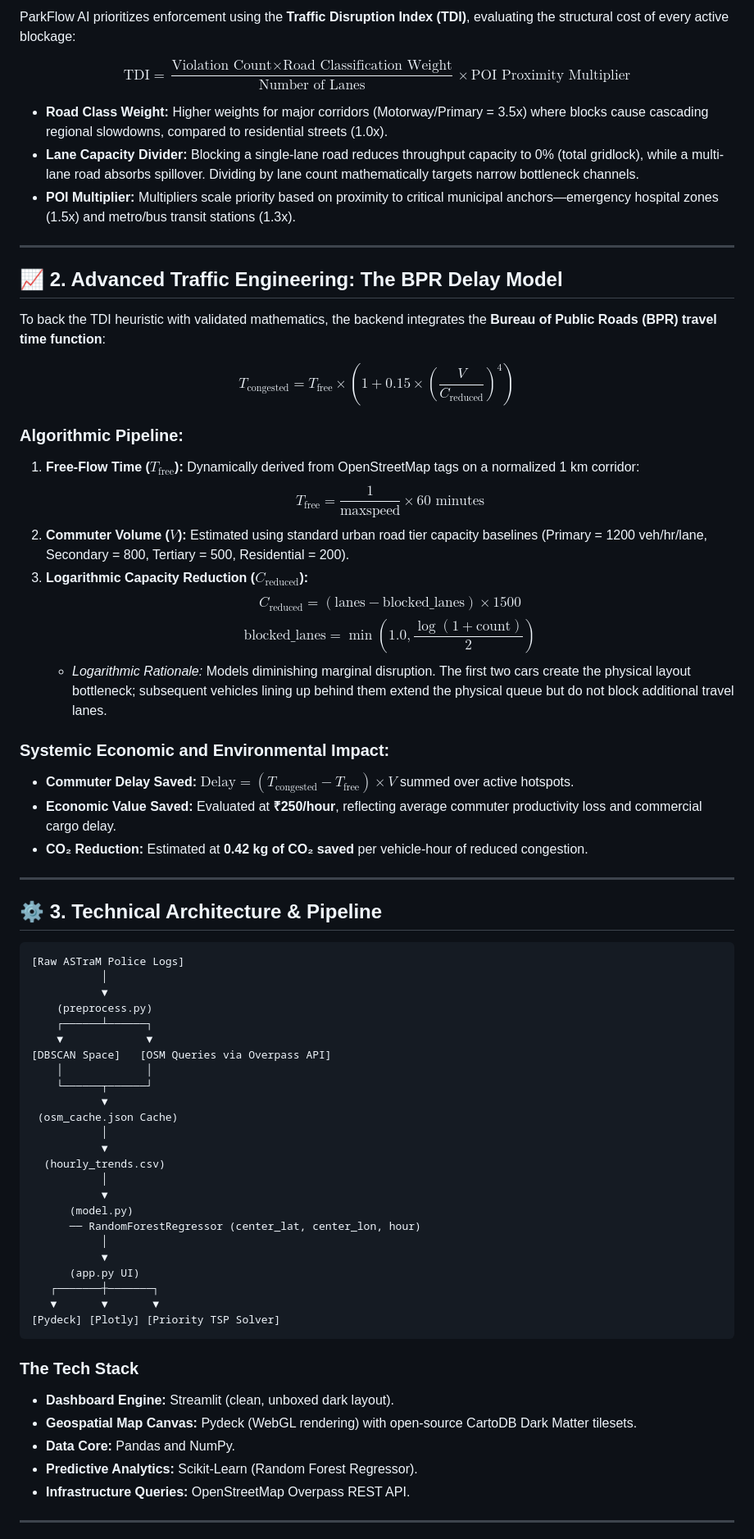
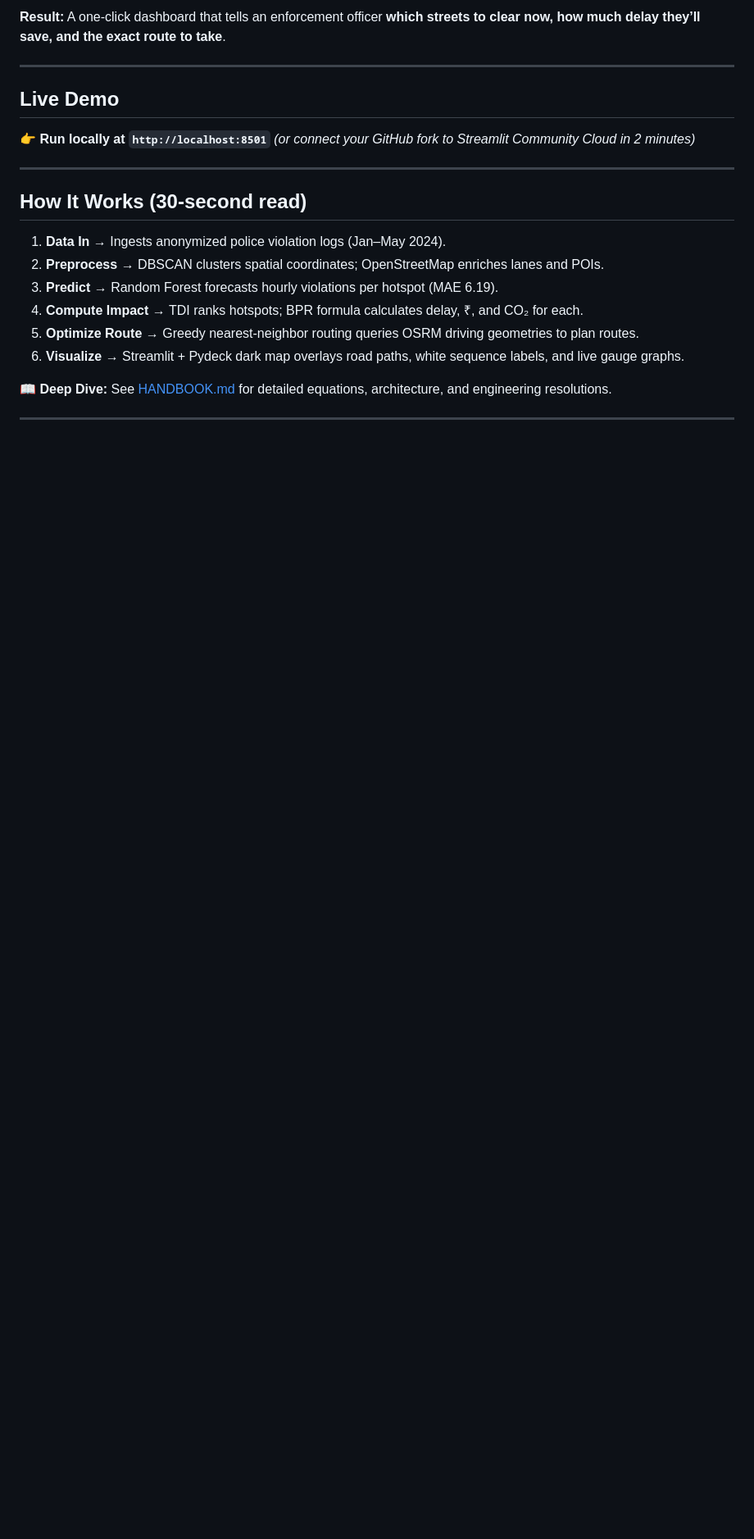
Before and after one commit to AnkitSinghGTHB/ParkFlow-AI, a Markdown page: README.md, the part around one of its changes. Shown at 82% size. GitHub-like rendering; blank space fills up the shorter version.

````diff
--- a/README.md
+++ b/README.md
@@ -31,72 +26,23 @@ Traditional mobility interventions fall into the **"Heatmap Trap"**—they highl
 
-ParkFlow AI prioritizes enforcement using the **Traffic Disruption Index (TDI)**, evaluating the structural cost of every active blockage:
-
-$$\text{TDI} = \frac{\text{Violation Count} \times \text{Road Classification Weight}}{\text{Number of Lanes}} \times \text{POI Proximity Multiplier}$$
-
-* **Road Class Weight:** Higher weights for major corridors (Motorway/Primary = 3.5x) where blocks cause cascading regional slowdowns, compared to residential streets (1.0x).
-* **Lane Capacity Divider:** Blocking a single-lane road reduces throughput capacity to 0% (total gridlock), while a multi-lane road absorbs spillover. Dividing by lane count mathematically targets narrow bottleneck channels.
-* **POI Multiplier:** Multipliers scale priority based on proximity to critical municipal anchors—emergency hospital zones (1.5x) and metro/bus transit stations (1.3x).
+**Result:** A one‑click dashboard that tells an enforcement officer **which streets to clear now, how much delay they’ll save, and the exact route to take**.
 
 ---
 
-## 📈 2. Advanced Traffic Engineering: The BPR Delay Model
-
-To back the TDI heuristic with validated mathematics, the backend integrates the **Bureau of Public Roads (BPR) travel time function**:
-
-$$T_{\text{congested}} = T_{\text{free}} \times \left( 1 + 0.15 \times \left( \frac{V}{C_{\text{reduced}}} \right)^4 \right)$$
-
-### Algorithmic Pipeline:
-
-1. **Free-Flow Time ($T_{\text{free}}$):** Dynamically derived from OpenStreetMap tags on a normalized 1 km corridor:
-   $$T_{\text{free}} = \frac{1}{\text{maxspeed}} \times 60 \text{ minutes}$$
-2. **Commuter Volume ($V$):** Estimated using standard urban road tier capacity baselines (Primary = 1200 veh/hr/lane, Secondary = 800, Tertiary = 500, Residential = 200).
-3. **Logarithmic Capacity Reduction ($C_{\text{reduced}}$):**
-   $$C_{\text{reduced}} = (\text{lanes} - \text{blocked\_lanes}) \times 1500$$
-   $$\text{blocked\_lanes} = \min\left(1.0, \frac{\log(1 + \text{count})}{2}\right)$$
-   * *Logarithmic Rationale:* Models diminishing marginal disruption. The first two cars create the physical layout bottleneck; subsequent vehicles lining up behind them extend the physical queue but do not block additional travel lanes.
-
-### Systemic Economic and Environmental Impact:
-* **Commuter Delay Saved:** $\text{Delay} = (T_{\text{congested}} - T_{\text{free}}) \times V$ summed over active hotspots.
-* **Economic Value Saved:** Evaluated at **₹250/hour**, reflecting average commuter productivity loss and commercial cargo delay.
-* **CO₂ Reduction:** Estimated at **0.42 kg of CO₂ saved** per vehicle-hour of reduced congestion.
+## Live Demo
+👉 **Run locally at `http://localhost:8501`** *(or connect your GitHub fork to Streamlit Community Cloud in 2 minutes)*
 
 ---
 
-## ⚙️ 3. Technical Architecture & Pipeline
+## How It Works (30‑second read)
 
-```
-[Raw ASTraM Police Logs]
-           │
-           ▼
-    (preprocess.py)
-    ┌──────┴──────┐
-    ▼             ▼
-[DBSCAN Space]   [OSM Queries via Overpass API]
-    │             │
-    └──────┬──────┘
-           ▼
- (osm_cache.json Cache)
-           │
-           ▼
-  (hourly_trends.csv)
-           │
-           ▼
-      (model.py)
-      ── RandomForestRegressor (center_lat, center_lon, hour)
-           │
-           ▼
-      (app.py UI)
-   ┌───────┼───────┐
-   ▼       ▼       ▼
-[Pydeck] [Plotly] [Priority TSP Solver]
-```
+1. **Data In** → Ingests anonymized police violation logs (Jan–May 2024).
+2. **Preprocess** → DBSCAN clusters spatial coordinates; OpenStreetMap enriches lanes and POIs.
+3. **Predict** → Random Forest forecasts hourly violations per hotspot (MAE 6.19).
+4. **Compute Impact** → TDI ranks hotspots; BPR formula calculates delay, ₹, and CO₂ for each.
+5. **Optimize Route** → Greedy nearest-neighbor routing queries OSRM driving geometries to plan routes.
+6. **Visualize** → Streamlit + Pydeck dark map overlays road paths, white sequence labels, and live gauge graphs.
 
-### The Tech Stack
-* **Dashboard Engine:** Streamlit (clean, unboxed dark layout).
-* **Geospatial Map Canvas:** Pydeck (WebGL rendering) with open-source CartoDB Dark Matter tilesets.
-* **Data Core:** Pandas and NumPy.
-* **Predictive Analytics:** Scikit-Learn (Random Forest Regressor).
-* **Infrastructure Queries:** OpenStreetMap Overpass REST API.
+📖 **Deep Dive:** See [HANDBOOK.md](HANDBOOK.md) for detailed equations, architecture, and engineering resolutions.
 
 ---
 
````
Also changed, not shown: other parts of README.md (+49 -61 lines), HANDBOOK.md (added, +159 -0 lines).
